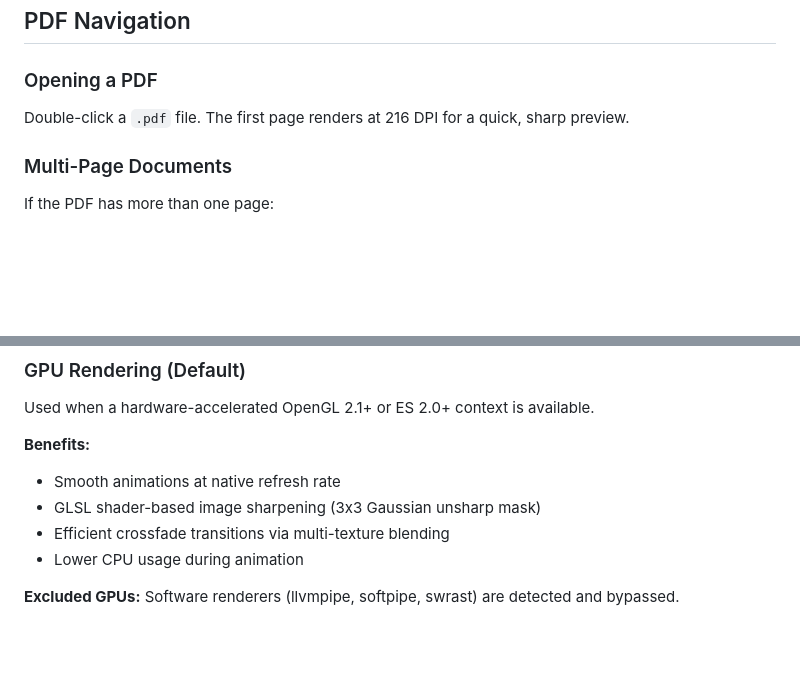
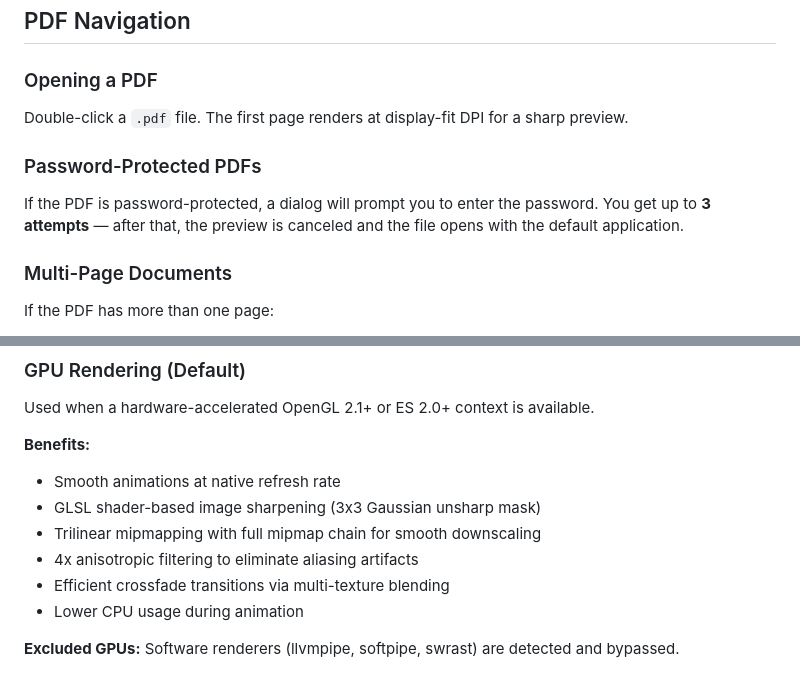
Before and after one commit to pir0c0pter0/dolphin-quicklook, a Markdown page: USAGE.md, 2 parts joined by grey strips. Drawn GitHub-style; blank space fills up the shorter version.

```diff
--- a/USAGE.md
+++ b/USAGE.md
@@ -121,7 +121,11 @@ When you zoom in, the image is re-rendered at the new zoom level for maximum sha
 
 ### Opening a PDF
 
-Double-click a `.pdf` file. The first page renders at 216 DPI for a quick, sharp preview.
+Double-click a `.pdf` file. The first page renders at display-fit DPI for a sharp preview.
+
+### Password-Protected PDFs
+
+If the PDF is password-protected, a dialog will prompt you to enter the password. You get up to **3 attempts** — after that, the preview is canceled and the file opens with the default application.
 
 ### Multi-Page Documents
 
@@ -235,6 +239,8 @@ Used when a hardware-accelerated OpenGL 2.1+ or ES 2.0+ context is available.
 **Benefits:**
 - Smooth animations at native refresh rate
 - GLSL shader-based image sharpening (3x3 Gaussian unsharp mask)
+- Trilinear mipmapping with full mipmap chain for smooth downscaling
+- 4x anisotropic filtering to eliminate aliasing artifacts
 - Efficient crossfade transitions via multi-texture blending
 - Lower CPU usage during animation
 
```
Also changed, not shown: README.md (+40 -26 lines).
